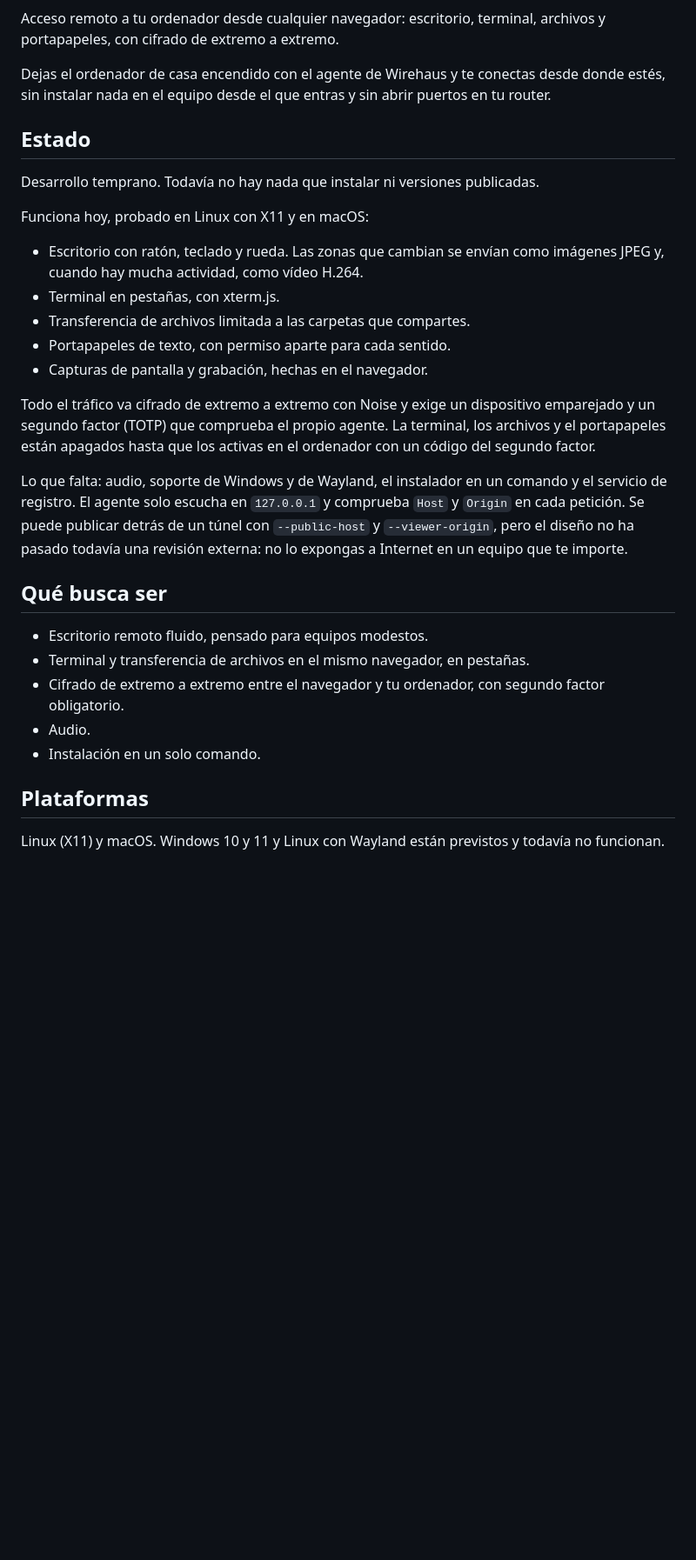
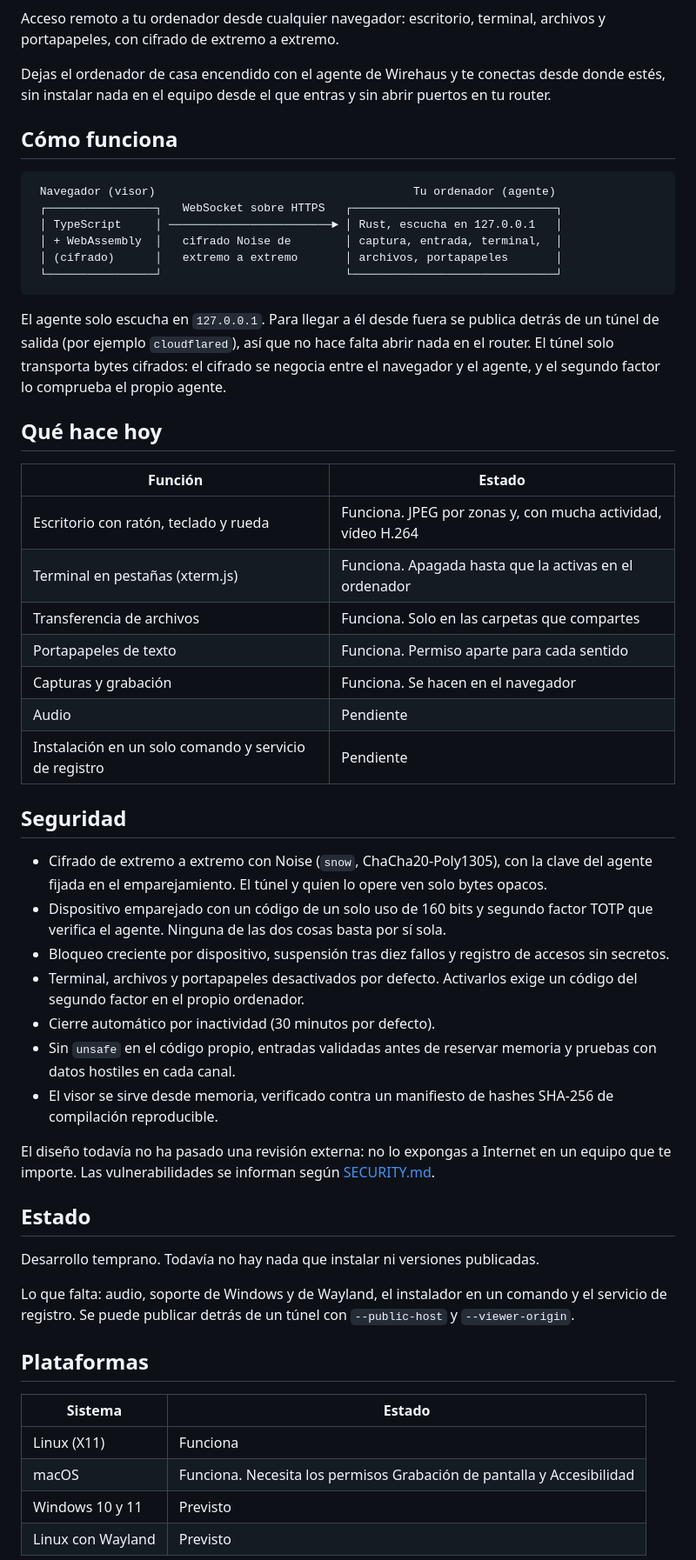
Before and after one commit to wirehaus/wirehaus, a Markdown page: README.md, the part around one of its changes. Shown at 87% size. Drawn GitHub-style; blank space fills up the shorter version.

````diff
--- a/README.md
+++ b/README.md
@@ -4,31 +11,55 @@ Acceso remoto a tu ordenador desde cualquier navegador: escritorio, terminal, ar
 
 Dejas el ordenador de casa encendido con el agente de Wirehaus y te conectas desde donde estés, sin instalar nada en el equipo desde el que entras y sin abrir puertos en tu router.
 
+## Cómo funciona
+
+```
+ Navegador (visor)                                      Tu ordenador (agente)
+ ┌────────────────┐   WebSocket sobre HTTPS   ┌──────────────────────────────┐
+ │ TypeScript     │ ────────────────────────► │ Rust, escucha en 127.0.0.1   │
+ │ + WebAssembly  │   cifrado Noise de        │ captura, entrada, terminal,  │
+ │ (cifrado)      │   extremo a extremo       │ archivos, portapapeles       │
+ └────────────────┘                           └──────────────────────────────┘
+```
+
+El agente solo escucha en `127.0.0.1`. Para llegar a él desde fuera se publica detrás de un túnel de salida (por ejemplo `cloudflared`), así que no hace falta abrir nada en el router. El túnel solo transporta bytes cifrados: el cifrado se negocia entre el navegador y el agente, y el segundo factor lo comprueba el propio agente.
+
+## Qué hace hoy
+
+| Función | Estado |
+|---|---|
+| Escritorio con ratón, teclado y rueda | Funciona. JPEG por zonas y, con mucha actividad, vídeo H.264 |
+| Terminal en pestañas (xterm.js) | Funciona. Apagada hasta que la activas en el ordenador |
+| Transferencia de archivos | Funciona. Solo en las carpetas que compartes |
+| Portapapeles de texto | Funciona. Permiso aparte para cada sentido |
+| Capturas y grabación | Funciona. Se hacen en el navegador |
+| Audio | Pendiente |
+| Instalación en un solo comando y servicio de registro | Pendiente |
+
+## Seguridad
+
+- Cifrado de extremo a extremo con Noise (`snow`, ChaCha20-Poly1305), con la clave del agente fijada en el emparejamiento. El túnel y quien lo opere ven solo bytes opacos.
+- Dispositivo emparejado con un código de un solo uso de 160 bits y segundo factor TOTP que verifica el agente. Ninguna de las dos cosas basta por sí sola.
+- Bloqueo creciente por dispositivo, suspensión tras diez fallos y registro de accesos sin secretos.
+- Terminal, archivos y portapapeles desactivados por defecto. Activarlos exige un código del segundo factor en el propio ordenador.
+- Cierre automático por inactividad (30 minutos por defecto).
+- Sin `unsafe` en el código propio, entradas validadas antes de reservar memoria y pruebas con datos hostiles en cada canal.
+- El visor se sirve desde memoria, verificado contra un manifiesto de hashes SHA-256 de compilación reproducible.
+
+El diseño todavía no ha pasado una revisión externa: no lo expongas a Internet en un equipo que te importe. Las vulnerabilidades se informan según [SECURITY.md](SECURITY.md).
+
 ## Estado
 
 Desarrollo temprano. Todavía no hay nada que instalar ni versiones publicadas.
 
-Funciona hoy, probado en Linux con X11 y en macOS:
-
-- Escritorio con ratón, teclado y rueda. Las zonas que cambian se envían como imágenes JPEG y, cuando hay mucha actividad, como vídeo H.264.
-- Terminal en pestañas, con xterm.js.
-- Transferencia de archivos limitada a las carpetas que compartes.
-- Portapapeles de texto, con permiso aparte para cada sentido.
-- Capturas de pantalla y grabación, hechas en el navegador.
-
-Todo el tráfico va cifrado de extremo a extremo con Noise y exige un dispositivo emparejado y un segundo factor (TOTP) que comprueba el propio agente. La terminal, los archivos y el portapapeles están apagados hasta que los activas en el ordenador con un código del segundo factor.
-
-Lo que falta: audio, soporte de Windows y de Wayland, el instalador en un comando y el servicio de registro. El agente solo escucha en `127.0.0.1` y comprueba `Host` y `Origin` en cada petición. Se puede publicar detrás de un túnel con `--public-host` y `--viewer-origin`, pero el diseño no ha pasado todavía una revisión externa: no lo expongas a Internet en un equipo que te importe.
-
-## Qué busca ser
-
-- Escritorio remoto fluido, pensado para equipos modestos.
-- Terminal y transferencia de archivos en el mismo navegador, en pestañas.
-- Cifrado de extremo a extremo entre el navegador y tu ordenador, con segundo factor obligatorio.
-- Audio.
-- Instalación en un solo comando.
+Lo que falta: audio, soporte de Windows y de Wayland, el instalador en un comando y el servicio de registro. Se puede publicar detrás de un túnel con `--public-host` y `--viewer-origin`.
 
 ## Plataformas
 
-Linux (X11) y macOS. Windows 10 y 11 y Linux con Wayland están previstos y todavía no funcionan.
+| Sistema | Estado |
+|---|---|
+| Linux (X11) | Funciona |
+| macOS | Funciona. Necesita los permisos Grabación de pantalla y Accesibilidad |
+| Windows 10 y 11 | Previsto |
+| Linux con Wayland | Previsto |
 
````
Also changed, not shown: other parts of README.md (+27 -91 lines), README.en.md (added, +125 -0 lines).
